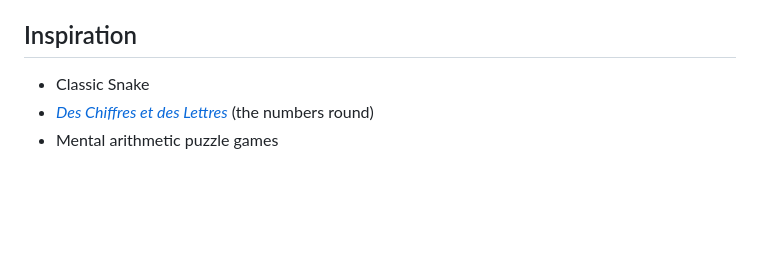
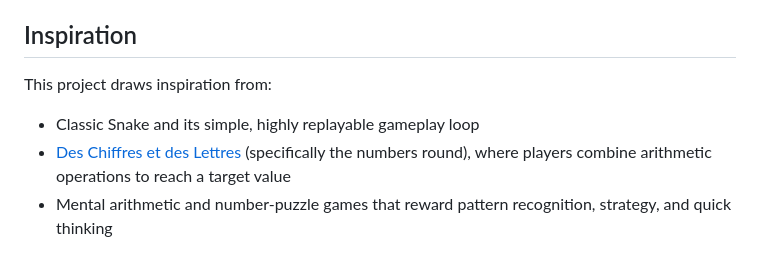
Before and after one commit to clovisphere/algebraconda, a Markdown page: README.md, the part around the change. Drawn GitHub-style; blank space fills up the shorter version.

Commit message:
docs(readme): refine inspiration section

```diff
--- a/README.md
+++ b/README.md
@@ -90,6 +90,8 @@ make test
 
 ## Inspiration
 
-- Classic Snake
-- [*Des Chiffres et des Lettres*](https://www.france.tv/france-3/des-chiffres-et-des-lettres/) (the numbers round)
-- Mental arithmetic puzzle games
+This project draws inspiration from:
+
+- Classic Snake and its simple, highly replayable gameplay loop
+- [Des Chiffres et des Lettres](https://www.france.tv/france-3/des-chiffres-et-des-lettres/) (specifically the numbers round), where players combine arithmetic operations to reach a target value
+- Mental arithmetic and number-puzzle games that reward pattern recognition, strategy, and quick thinking
```
